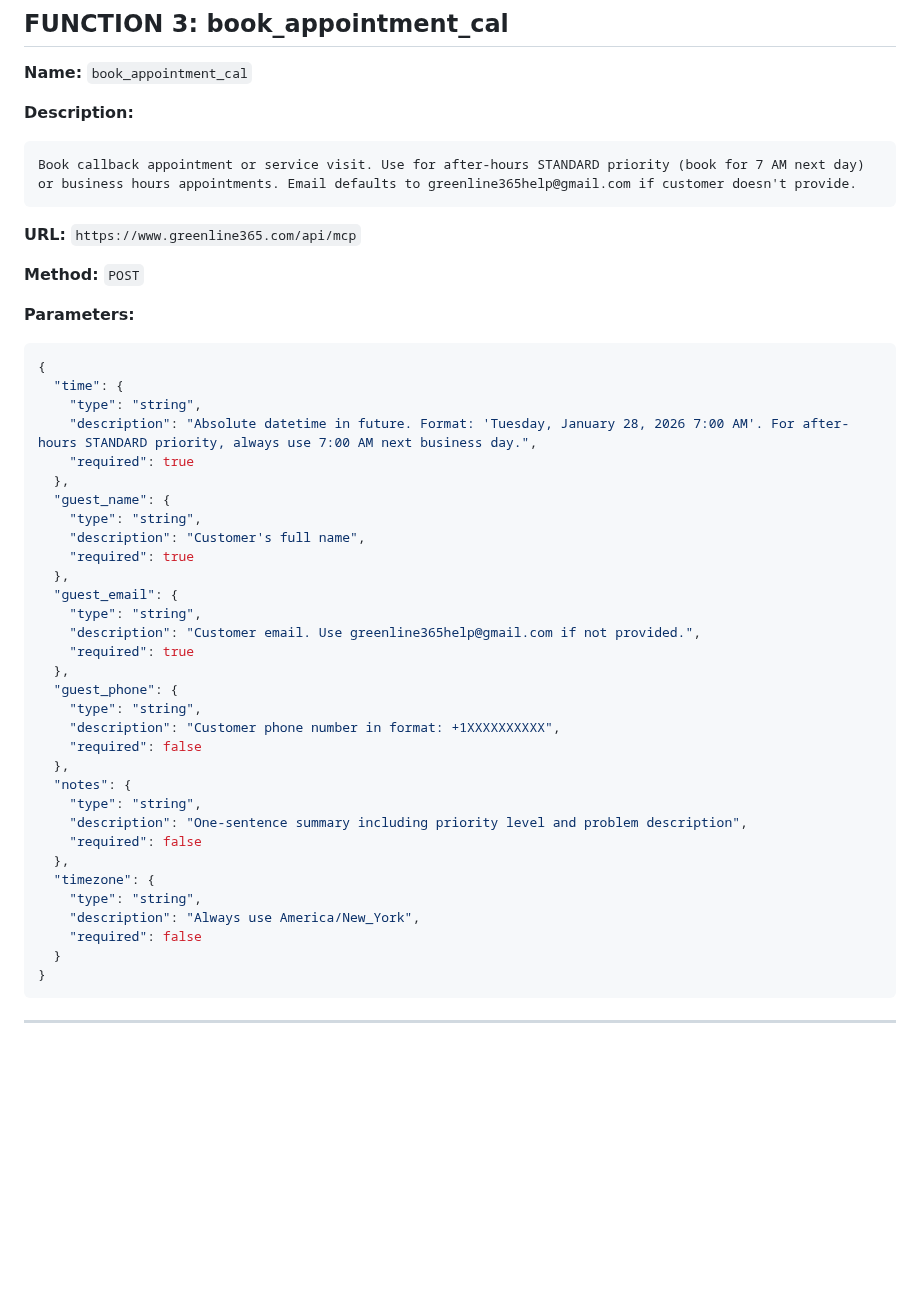
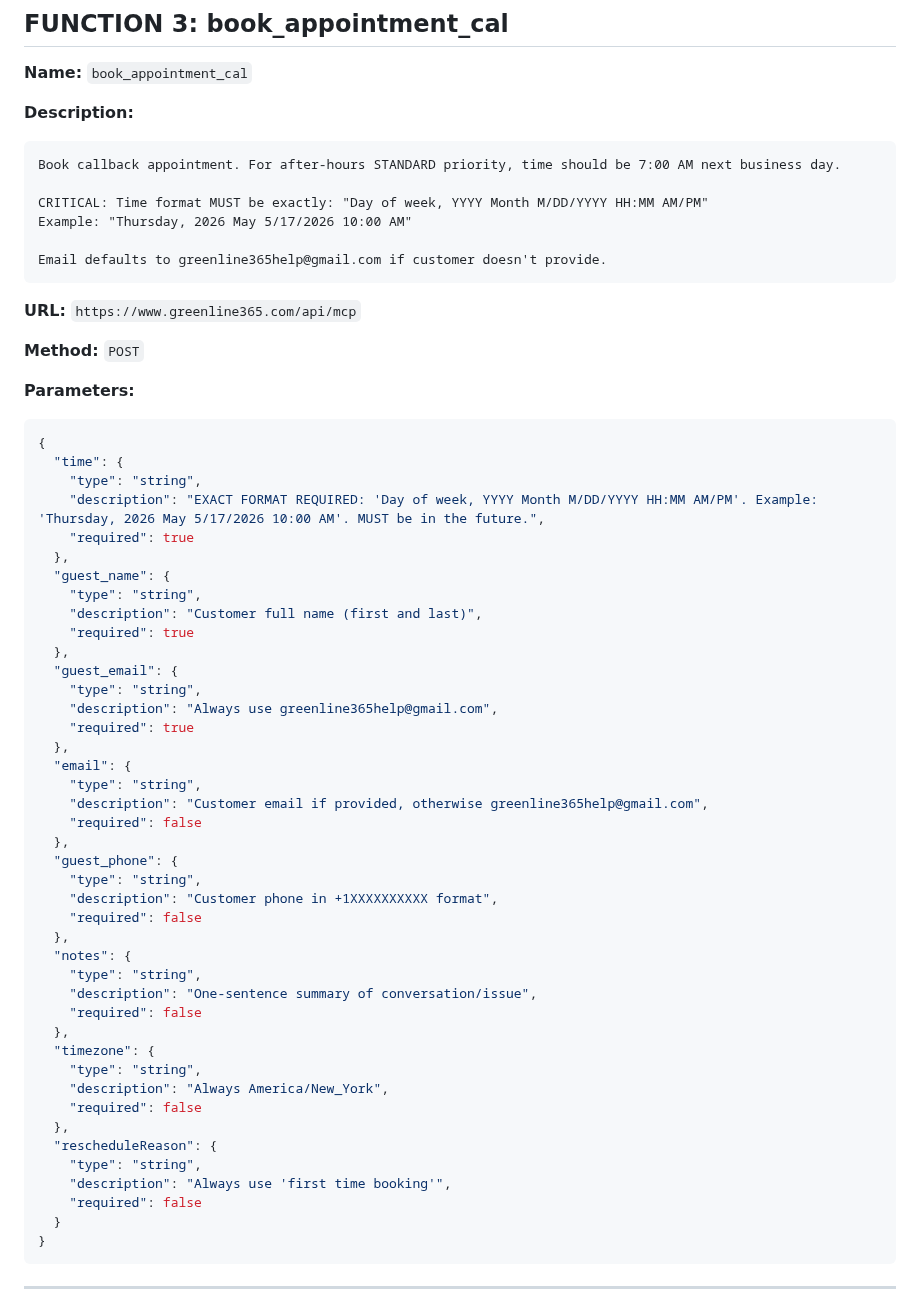
Before and after one commit to jaredtucker13-byte/greenline365-web, a Markdown page: webapp/docs/RETELL_FUNCTION_SCHEMAS.md, the part around the change. Drawn GitHub-style; blank space fills up the shorter version.

Commit message:
auto-commit for f3074010-7c92-4700-bd7f-b0369993f125

````diff
--- a/webapp/docs/RETELL_FUNCTION_SCHEMAS.md
+++ b/webapp/docs/RETELL_FUNCTION_SCHEMAS.md
@@ -96,7 +96,12 @@ Check calendar availability for STANDARD priority calls during business hours. O
 
 **Description:**
 ```
-Book callback appointment or service visit. Use for after-hours STANDARD priority (book for 7 AM next day) or business hours appointments. Email defaults to greenline365help@gmail.com if customer doesn't provide.
+Book callback appointment. For after-hours STANDARD priority, time should be 7:00 AM next business day.
+
+CRITICAL: Time format MUST be exactly: "Day of week, YYYY Month M/DD/YYYY HH:MM AM/PM"
+Example: "Thursday, 2026 May 5/17/2026 10:00 AM"
+
+Email defaults to greenline365help@gmail.com if customer doesn't provide.
 ```
 
 **URL:** `https://www.greenline365.com/api/mcp`
@@ -108,32 +113,42 @@ Book callback appointment or service visit. Use for after-hours STANDARD priorit
 {
   "time": {
     "type": "string",
-    "description": "Absolute datetime in future. Format: 'Tuesday, January 28, 2026 7:00 AM'. For after-hours STANDARD priority, always use 7:00 AM next business day.",
+    "description": "EXACT FORMAT REQUIRED: 'Day of week, YYYY Month M/DD/YYYY HH:MM AM/PM'. Example: 'Thursday, 2026 May 5/17/2026 10:00 AM'. MUST be in the future.",
     "required": true
   },
   "guest_name": {
     "type": "string",
-    "description": "Customer's full name",
+    "description": "Customer full name (first and last)",
     "required": true
   },
   "guest_email": {
     "type": "string",
-    "description": "Customer email. Use greenline365help@gmail.com if not provided.",
+    "description": "Always use greenline365help@gmail.com",
     "required": true
+  },
+  "email": {
+    "type": "string",
+    "description": "Customer email if provided, otherwise greenline365help@gmail.com",
+    "required": false
   },
   "guest_phone": {
     "type": "string",
-    "description": "Customer phone number in format: +1XXXXXXXXXX",
+    "description": "Customer phone in +1XXXXXXXXXX format",
     "required": false
   },
   "notes": {
     "type": "string",
-    "description": "One-sentence summary including priority level and problem description",
+    "description": "One-sentence summary of conversation/issue",
     "required": false
   },
   "timezone": {
     "type": "string",
-    "description": "Always use America/New_York",
+    "description": "Always America/New_York",
+    "required": false
+  },
+  "rescheduleReason": {
+    "type": "string",
+    "description": "Always use 'first time booking'",
     "required": false
   }
 }
````
